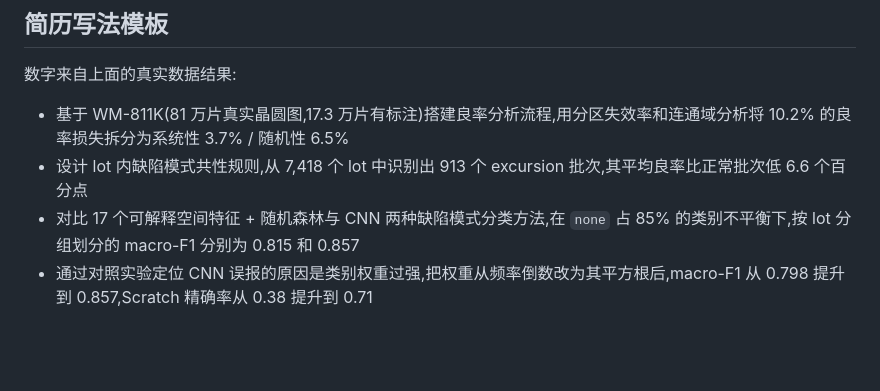
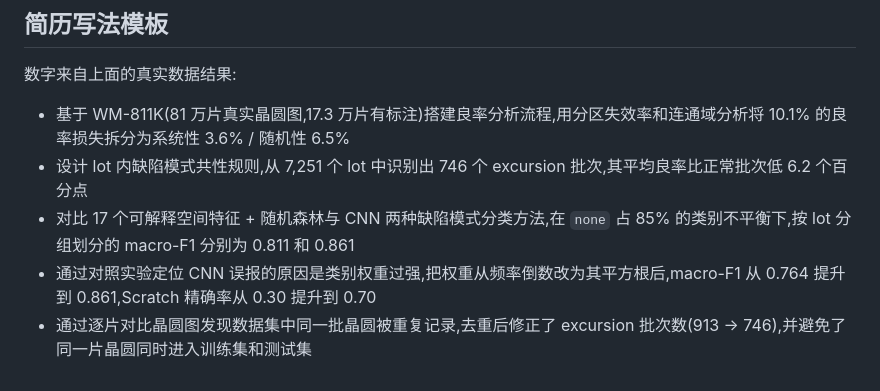
Before and after one commit to litaoshu0727-del/wafer-map-yield, a Markdown page: README.md, the part around one of its changes. Drawn GitHub-style; blank space fills up the shorter version.

```diff
--- a/README.md
+++ b/README.md
@@ -124,7 +133,8 @@ python -m wafermap.cnn      --data data/synthetic.pkl --out reports --epochs 30
 
 数字来自上面的真实数据结果:
 
-- 基于 WM-811K(81 万片真实晶圆图,17.3 万片有标注)搭建良率分析流程,用分区失效率和连通域分析将 10.2% 的良率损失拆分为系统性 3.7% / 随机性 6.5%
-- 设计 lot 内缺陷模式共性规则,从 7,418 个 lot 中识别出 913 个 excursion 批次,其平均良率比正常批次低 6.6 个百分点
-- 对比 17 个可解释空间特征 + 随机森林与 CNN 两种缺陷模式分类方法,在 `none` 占 85% 的类别不平衡下,按 lot 分组划分的 macro-F1 分别为 0.815 和 0.857
-- 通过对照实验定位 CNN 误报的原因是类别权重过强,把权重从频率倒数改为其平方根后,macro-F1 从 0.798 提升到 0.857,Scratch 精确率从 0.38 提升到 0.71
+- 基于 WM-811K(81 万片真实晶圆图,17.3 万片有标注)搭建良率分析流程,用分区失效率和连通域分析将 10.1% 的良率损失拆分为系统性 3.6% / 随机性 6.5%
+- 设计 lot 内缺陷模式共性规则,从 7,251 个 lot 中识别出 746 个 excursion 批次,其平均良率比正常批次低 6.2 个百分点
+- 对比 17 个可解释空间特征 + 随机森林与 CNN 两种缺陷模式分类方法,在 `none` 占 85% 的类别不平衡下,按 lot 分组划分的 macro-F1 分别为 0.811 和 0.861
+- 通过对照实验定位 CNN 误报的原因是类别权重过强,把权重从频率倒数改为其平方根后,macro-F1 从 0.764 提升到 0.861,Scratch 精确率从 0.30 提升到 0.70
+- 通过逐片对比晶圆图发现数据集中同一批晶圆被重复记录,去重后修正了 excursion 批次数(913 → 746),并避免了同一片晶圆同时进入训练集和测试集
```
Also changed, not shown: other parts of README.md (+31 -22 lines), docs/confusion_cnn.png, docs/confusion_rf.png, docs/pattern_pareto.png, 6 other files.
